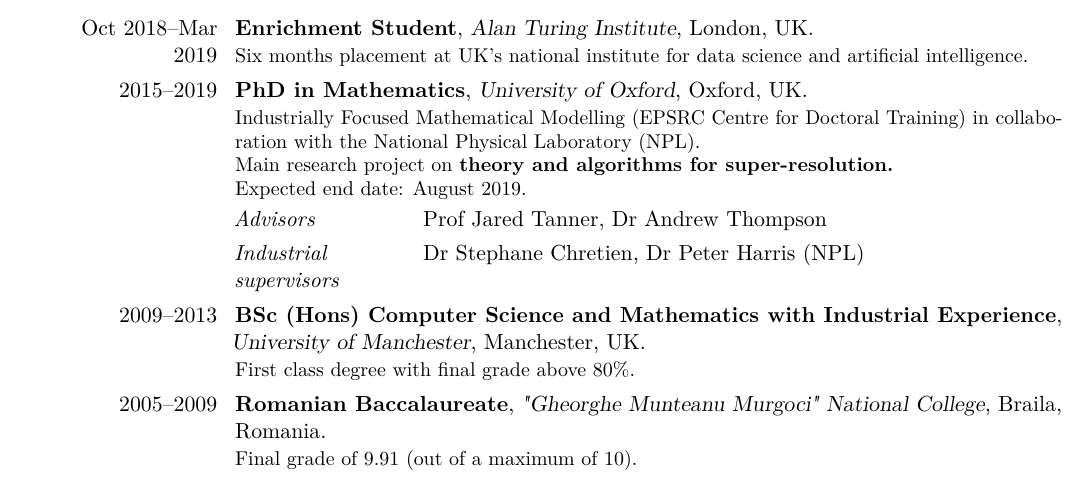
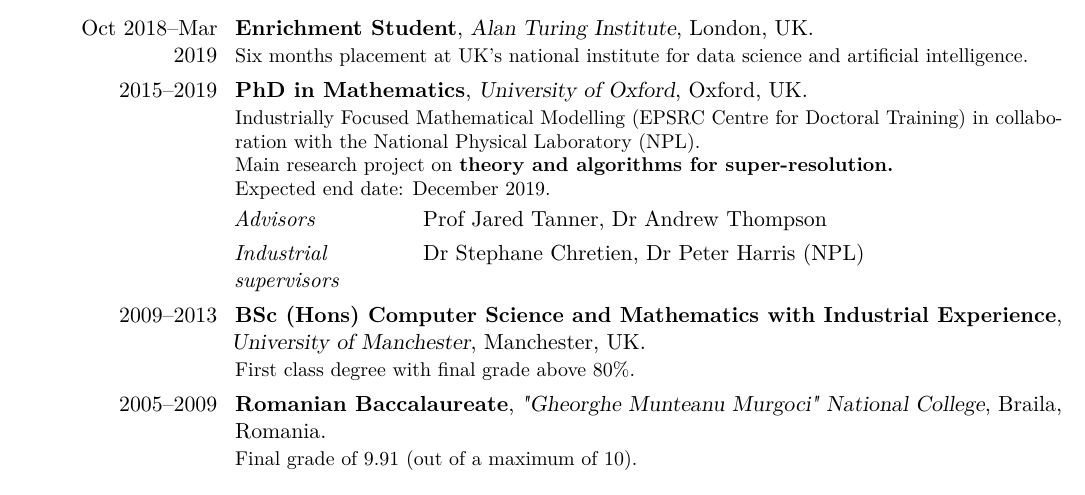
Before and after one commit to bogdantoader/cv, a LaTeX CV (bogdan_toader_cv.tex): part of page 1 of 4, cut so that both start at the same text. Compiled offline with pdfLaTeX.

Commit message:
updated end date

```diff
--- a/bogdan_toader_cv.tex
+++ b/bogdan_toader_cv.tex
@@ -148,7 +148,7 @@
           \\
           Main research project on \textbf{theory and algorithms for super-resolution.}
           \\
-          Expected end date: August 2019.
+          Expected end date: December 2019.
         }
   %\smallitem[0em]{\textit{Thesis title}}{Source reconstruction from hydrophone data}%
   \smallitem{\textit{Advisors}}{Prof Jared Tanner, Dr Andrew Thompson}%
```
Also changed, not shown: bogdan_toader_cv.pdf.
